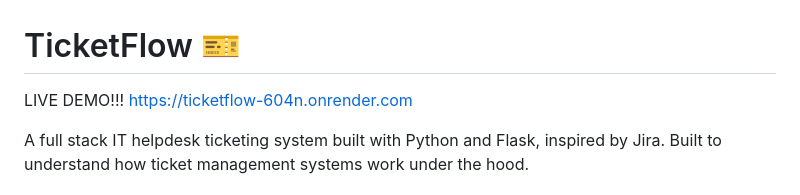
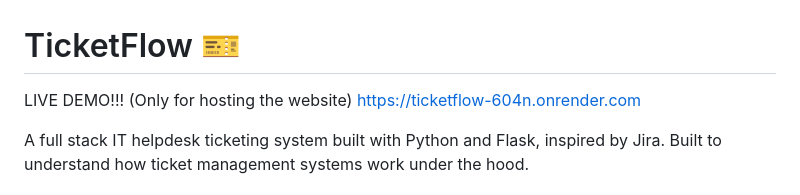
Before and after one commit to sukhi10/TicketFlow, a Markdown page: README.md, the part around the change. Drawn GitHub-style.

```diff
--- a/README.md
+++ b/README.md
@@ -1,6 +1,6 @@
 # TicketFlow 🎫
 
-LIVE DEMO!!!
+LIVE DEMO!!! (Only for hosting the website)
 https://ticketflow-604n.onrender.com
 
 A full stack IT helpdesk ticketing system built with Python and Flask, inspired by Jira. Built to understand how ticket management systems work under the hood.
```
